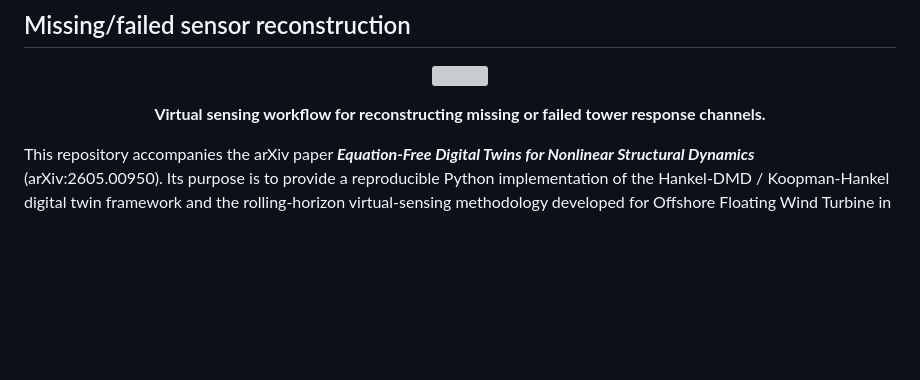
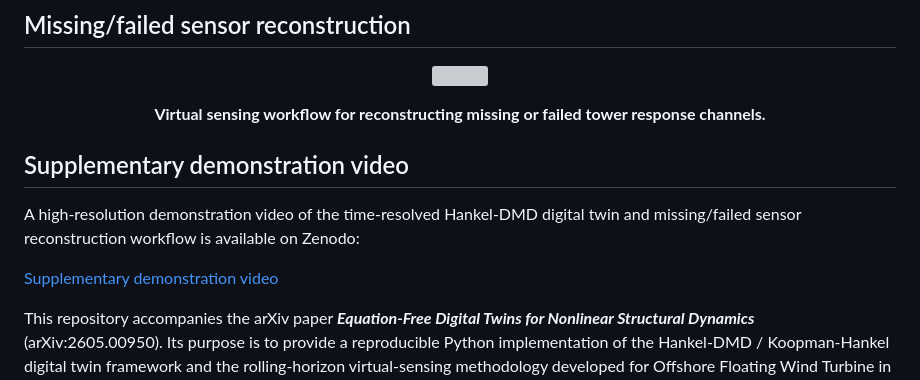
Before and after one commit to Mahdi22223/FOWT-Digital-Twin, a Markdown page: README.md, the part around one of its changes. Drawn GitHub-style; blank space fills up the shorter version; grey boxes are pictures that could not be loaded.

Commit message:
Update README with DOI badge and video link
Added a DOI badge and a section for a supplementary demonstration video.

```diff
--- a/README.md
+++ b/README.md
@@ -18,6 +18,13 @@
   <b>Virtual sensing workflow for reconstructing missing or failed tower response channels.</b>
 </p>
 
+
+
+## Supplementary demonstration video
+
+A high-resolution demonstration video of the time-resolved Hankel-DMD digital twin and missing/failed sensor reconstruction workflow is available on Zenodo:
+
+[Supplementary demonstration video](https://doi.org/10.5281/zenodo.20110438)
 
 This repository accompanies the arXiv paper **_Equation-Free Digital Twins for Nonlinear Structural Dynamics_** (arXiv:2605.00950). Its purpose is to provide a reproducible Python implementation of the Hankel-DMD / Koopman-Hankel digital twin framework and the rolling-horizon virtual-sensing methodology developed for Offshore Floating Wind Turbine in the paper.
 
```
Also changed, not shown: other parts of README.md (+1 -1 lines).
